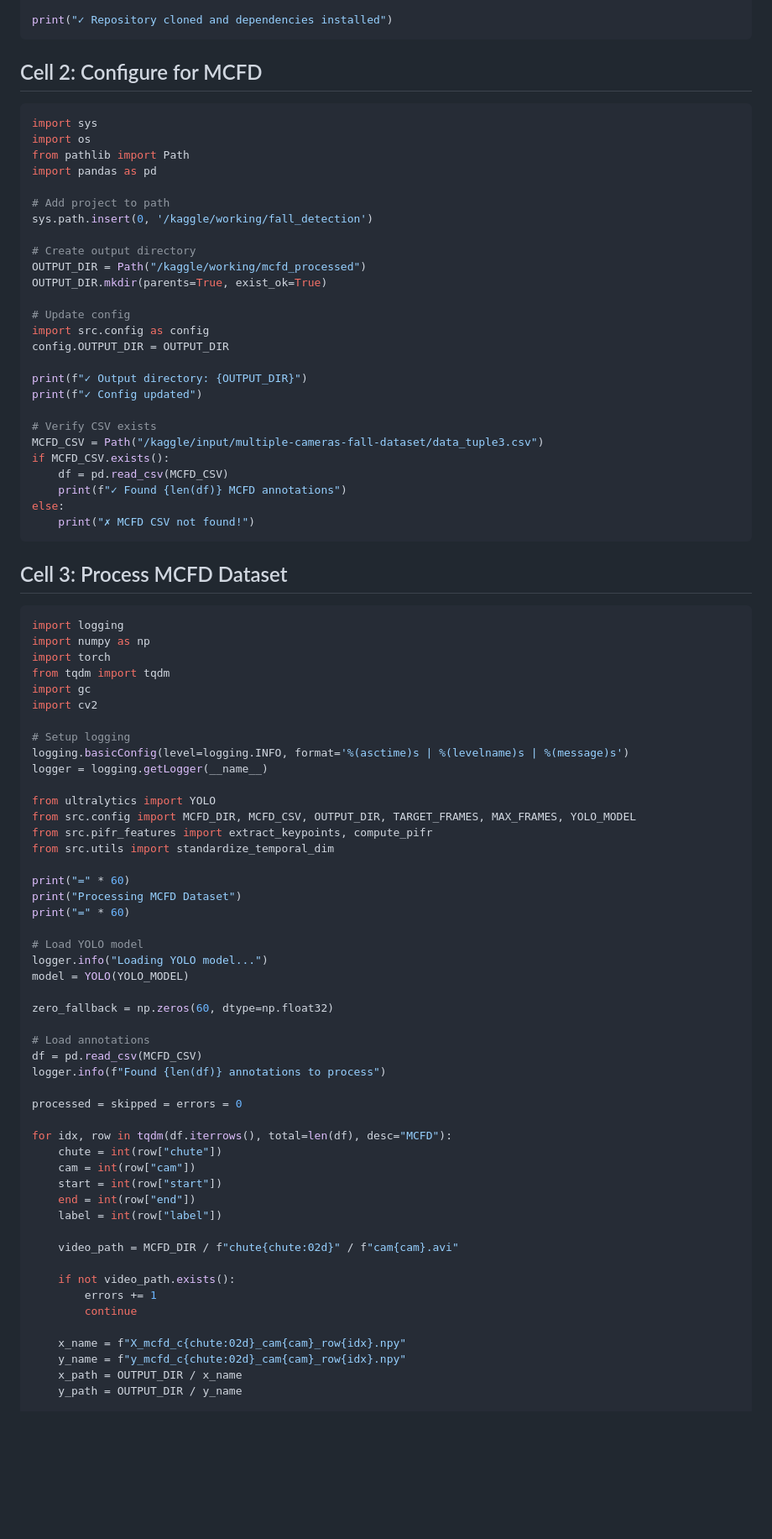
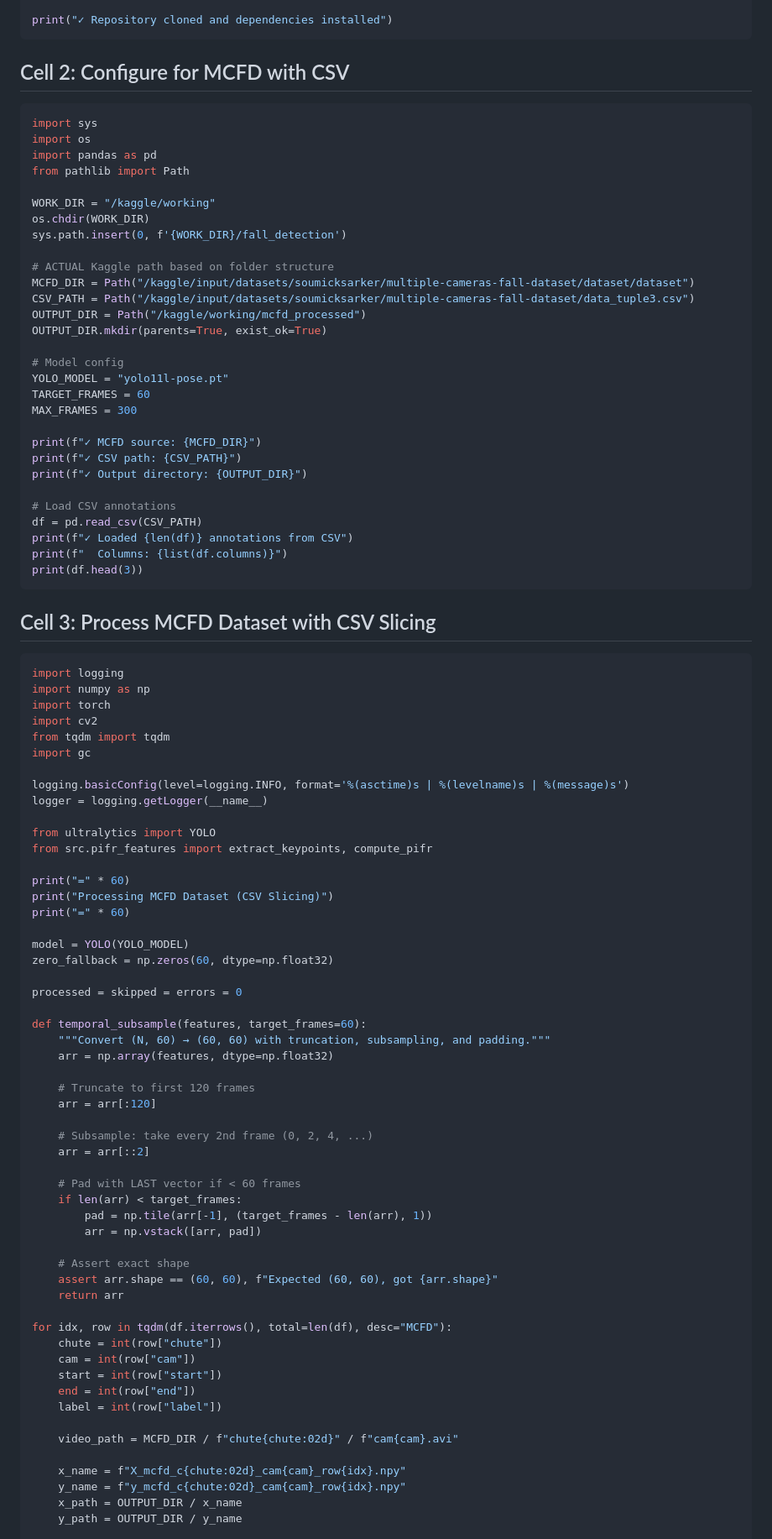
Before and after one commit to phamduyen112004-gif/fall_detection, a Markdown page: kaggle_notebook_cells.md, the part around one of its changes. Shown at 84% size. Rendered like a GitHub page; blank space fills up the shorter version.

````diff
--- a/kaggle_notebook_cells.md
+++ b/kaggle_notebook_cells.md
@@ -222,71 +249,83 @@ os.chdir(WORK_DIR)
 print("✓ Repository cloned and dependencies installed")
 ```
 
-## Cell 2: Configure for MCFD
+## Cell 2: Configure for MCFD with CSV
 
 ```python
 import sys
 import os
+import pandas as pd
 from pathlib import Path
-import pandas as pd
 
-# Add project to path
-sys.path.insert(0, '/kaggle/working/fall_detection')
+WORK_DIR = "/kaggle/working"
+os.chdir(WORK_DIR)
+sys.path.insert(0, f'{WORK_DIR}/fall_detection')
 
-# Create output directory
+# ACTUAL Kaggle path based on folder structure
+MCFD_DIR = Path("/kaggle/input/datasets/soumicksarker/multiple-cameras-fall-dataset/dataset/dataset")
+CSV_PATH = Path("/kaggle/input/datasets/soumicksarker/multiple-cameras-fall-dataset/data_tuple3.csv")
 OUTPUT_DIR = Path("/kaggle/working/mcfd_processed")
 OUTPUT_DIR.mkdir(parents=True, exist_ok=True)
 
-# Update config
-import src.config as config
-config.OUTPUT_DIR = OUTPUT_DIR
+# Model config
+YOLO_MODEL = "yolo11l-pose.pt"
+TARGET_FRAMES = 60
+MAX_FRAMES = 300
 
+print(f"✓ MCFD source: {MCFD_DIR}")
+print(f"✓ CSV path: {CSV_PATH}")
 print(f"✓ Output directory: {OUTPUT_DIR}")
-print(f"✓ Config updated")
 
-# Verify CSV exists
-MCFD_CSV = Path("/kaggle/input/multiple-cameras-fall-dataset/data_tuple3.csv")
-if MCFD_CSV.exists():
-    df = pd.read_csv(MCFD_CSV)
-    print(f"✓ Found {len(df)} MCFD annotations")
-else:
-    print("✗ MCFD CSV not found!")
+# Load CSV annotations
+df = pd.read_csv(CSV_PATH)
+print(f"✓ Loaded {len(df)} annotations from CSV")
+print(f"  Columns: {list(df.columns)}")
+print(df.head(3))
 ```
 
-## Cell 3: Process MCFD Dataset
+## Cell 3: Process MCFD Dataset with CSV Slicing
 
 ```python
 import logging
 import numpy as np
 import torch
+import cv2
 from tqdm import tqdm
 import gc
-import cv2
 
-# Setup logging
 logging.basicConfig(level=logging.INFO, format='%(asctime)s | %(levelname)s | %(message)s')
 logger = logging.getLogger(__name__)
 
 from ultralytics import YOLO
-from src.config import MCFD_DIR, MCFD_CSV, OUTPUT_DIR, TARGET_FRAMES, MAX_FRAMES, YOLO_MODEL
 from src.pifr_features import extract_keypoints, compute_pifr
-from src.utils import standardize_temporal_dim
 
 print("=" * 60)
-print("Processing MCFD Dataset")
+print("Processing MCFD Dataset (CSV Slicing)")
 print("=" * 60)
 
-# Load YOLO model
-logger.info("Loading YOLO model...")
 model = YOLO(YOLO_MODEL)
-
 zero_fallback = np.zeros(60, dtype=np.float32)
 
-# Load annotations
-df = pd.read_csv(MCFD_CSV)
-logger.info(f"Found {len(df)} annotations to process")
+processed = skipped = errors = 0
 
-processed = skipped = errors = 0
+def temporal_subsample(features, target_frames=60):
+    """Convert (N, 60) → (60, 60) with truncation, subsampling, and padding."""
+    arr = np.array(features, dtype=np.float32)
+
+    # Truncate to first 120 frames
+    arr = arr[:120]
+
+    # Subsample: take every 2nd frame (0, 2, 4, ...)
+    arr = arr[::2]
+
+    # Pad with LAST vector if < 60 frames
+    if len(arr) < target_frames:
+        pad = np.tile(arr[-1], (target_frames - len(arr), 1))
+        arr = np.vstack([arr, pad])
+
+    # Assert exact shape
+    assert arr.shape == (60, 60), f"Expected (60, 60), got {arr.shape}"
+    return arr
 
 for idx, row in tqdm(df.iterrows(), total=len(df), desc="MCFD"):
     chute = int(row["chute"])
@@ -296,10 +335,6 @@ for idx, row in tqdm(df.iterrows(), total=len(df), desc="MCFD"):
     label = int(row["label"])
 
     video_path = MCFD_DIR / f"chute{chute:02d}" / f"cam{cam}.avi"
-
-    if not video_path.exists():
-        errors += 1
-        continue
 
     x_name = f"X_mcfd_c{chute:02d}_cam{cam}_row{idx}.npy"
     y_name = f"y_mcfd_c{chute:02d}_cam{cam}_row{idx}.npy"
````
Also changed, not shown: other parts of kaggle_notebook_cells.md (+82 -53 lines).
